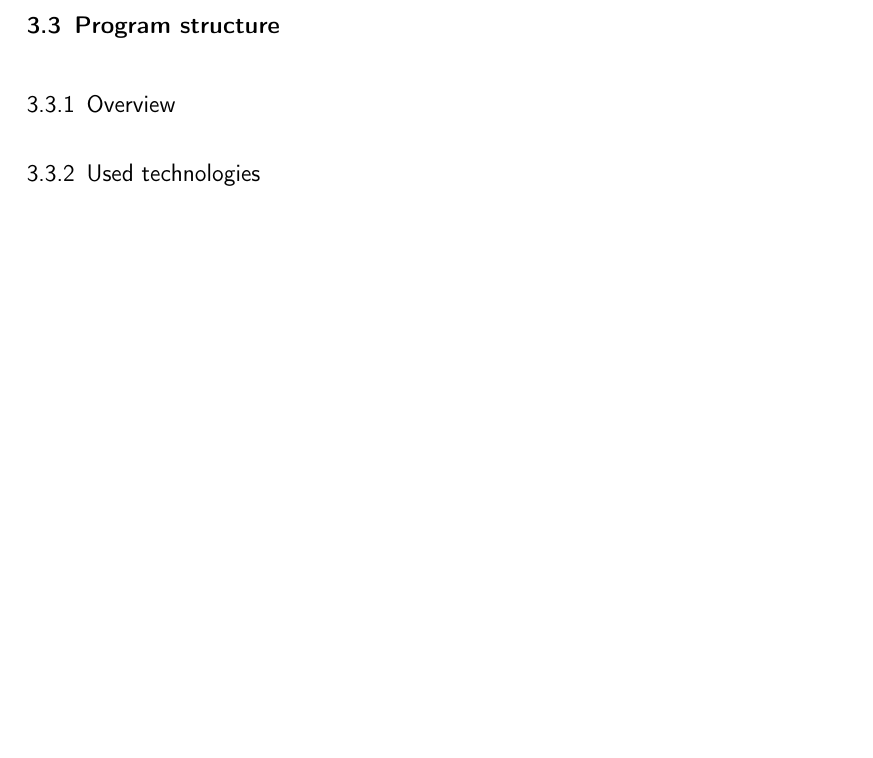
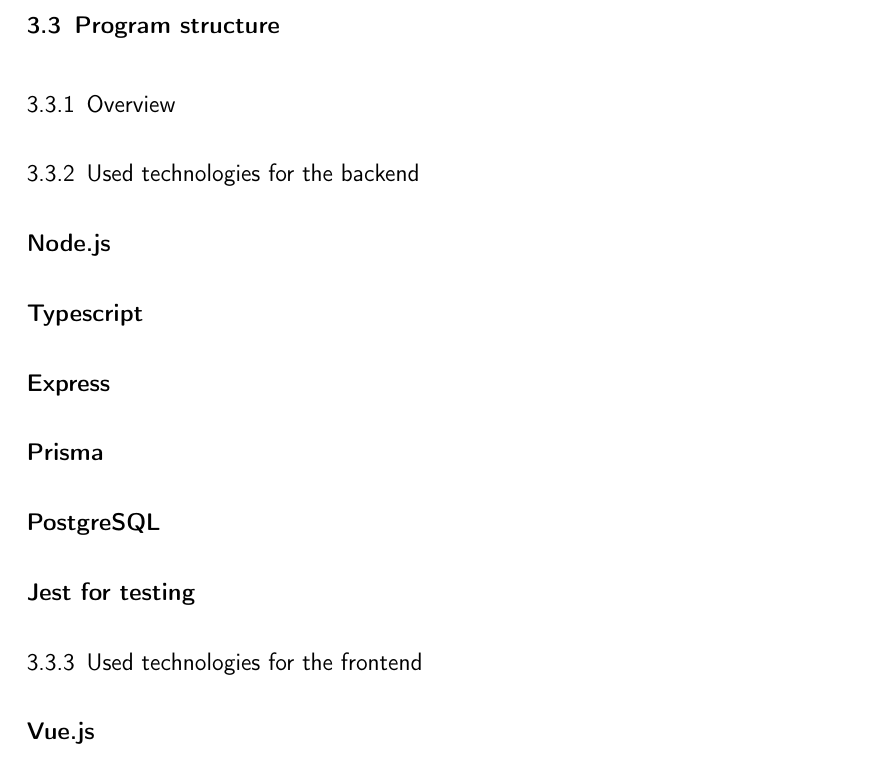
Before and after one commit to Bassadin/Master-Thesis-INM, a LaTeX thesis (thesis/main.tex, which reads thesis/content/3_implementation.tex): part of page 31 of 37, cut so that both start at the same text, the shorter picture padded with empty space. Compiled offline with pdfLaTeX.

Commit message:
add more headings for implementation chapter

```diff
--- a/thesis/content/3_implementation.tex
+++ b/thesis/content/3_implementation.tex
@@ -84,6 +84,24 @@
 
 \subsection{Overview}
 
-\subsection{Used technologies}
+% TODO add diagram of program structure
 
-% TODO: explain Prisma and Fastify with TypeScript
+\subsection{Used technologies for the backend}
+
+% TODO
+
+\subsubsection{Node.js}
+
+\subsubsection{Typescript}
+
+\subsubsection{Express}
+
+\subsubsection{Prisma}
+
+\subsubsection{PostgreSQL}
+
+\subsubsection{Jest for testing}
+
+\subsection{Used technologies for the frontend}
+
+\subsubsection{Vue.js}
```
